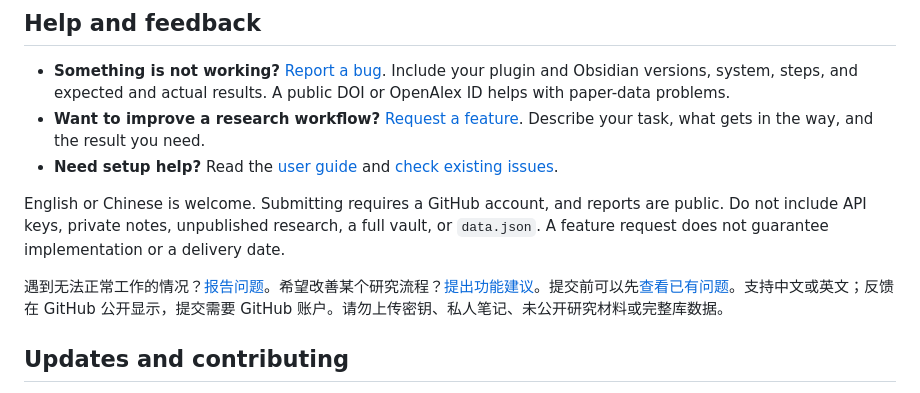
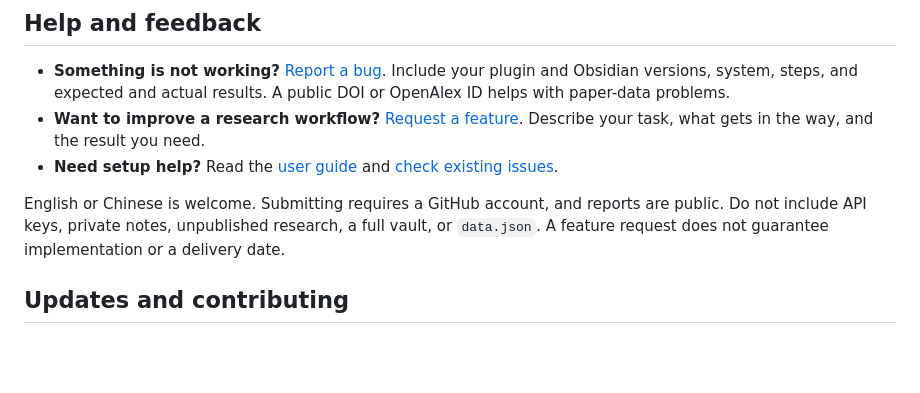
Before and after one commit to Abe-Junwei/research-connected, a Markdown page: README.md, the part around one of its changes. Rendered like a GitHub page; blank space fills up the shorter version.

Commit message:
Separate the Chinese listing from the English README.
A language switch at the top of each page keeps the community overview in one language.

```diff
--- a/README.md
+++ b/README.md
@@ -92,8 +94,6 @@ Projects, reading states, saved views, and service credentials are stored in thi
 
 English or Chinese is welcome. Submitting requires a GitHub account, and reports are public. Do not include API keys, private notes, unpublished research, a full vault, or `data.json`. A feature request does not guarantee implementation or a delivery date.
 
-遇到无法正常工作的情况？[报告问题](https://github.com/Abe-Junwei/research-connected/issues/new?template=bug_report.yml)。希望改善某个研究流程？[提出功能建议](https://github.com/Abe-Junwei/research-connected/issues/new?template=feature_request.yml)。提交前可以先[查看已有问题](https://github.com/Abe-Junwei/research-connected/issues)。支持中文或英文；反馈在 GitHub 公开显示，提交需要 GitHub 账户。请勿上传密钥、私人笔记、未公开研究材料或完整库数据。
-
 ## Updates and contributing
 
 See the [release notes](https://github.com/Abe-Junwei/research-connected/releases) for changes and the [roadmap](https://github.com/Abe-Junwei/research-connected/blob/main/ROADMAP.md) for planned work. For code and documentation contributions, see the [contributing guide](https://github.com/Abe-Junwei/research-connected/blob/main/CONTRIBUTING.md).
```
Also changed, not shown: other parts of README.md (+2 -0 lines), docs/zh-cn/README.md (added, +105 -0 lines).
